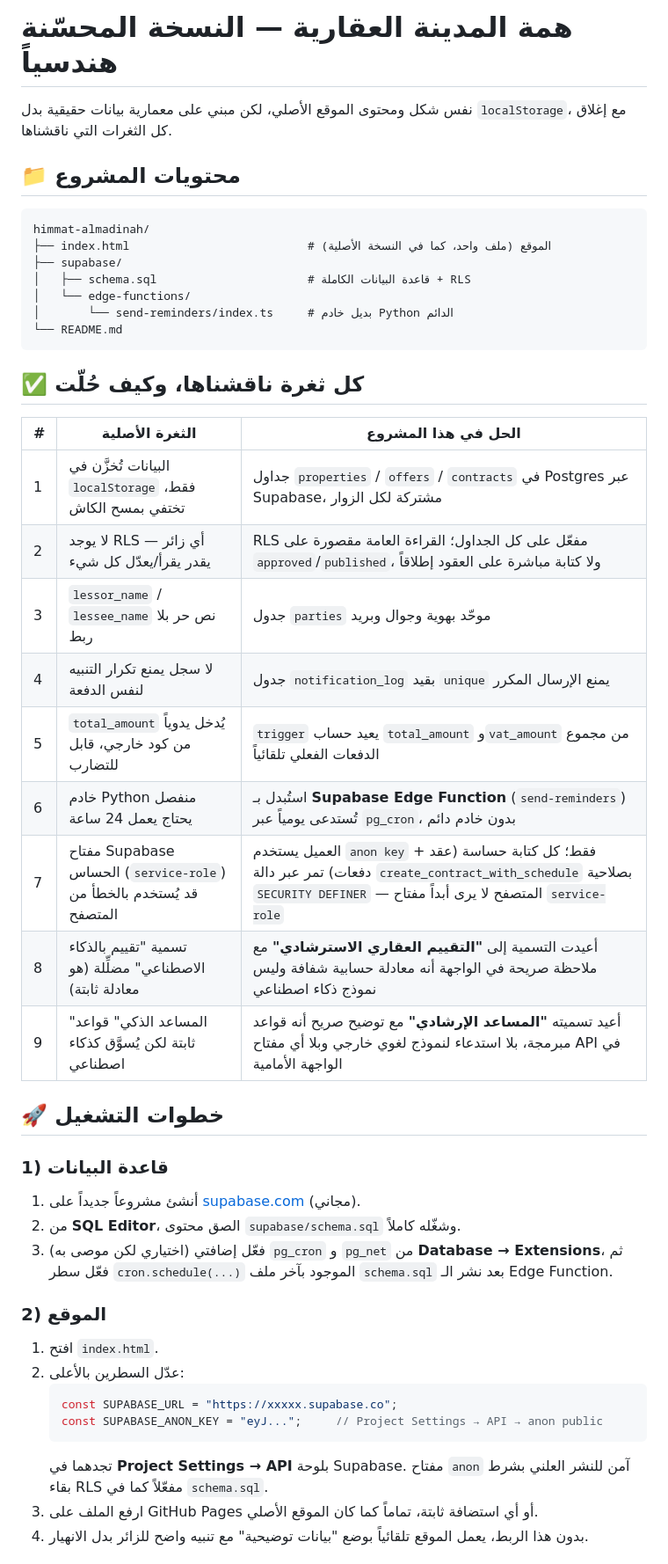
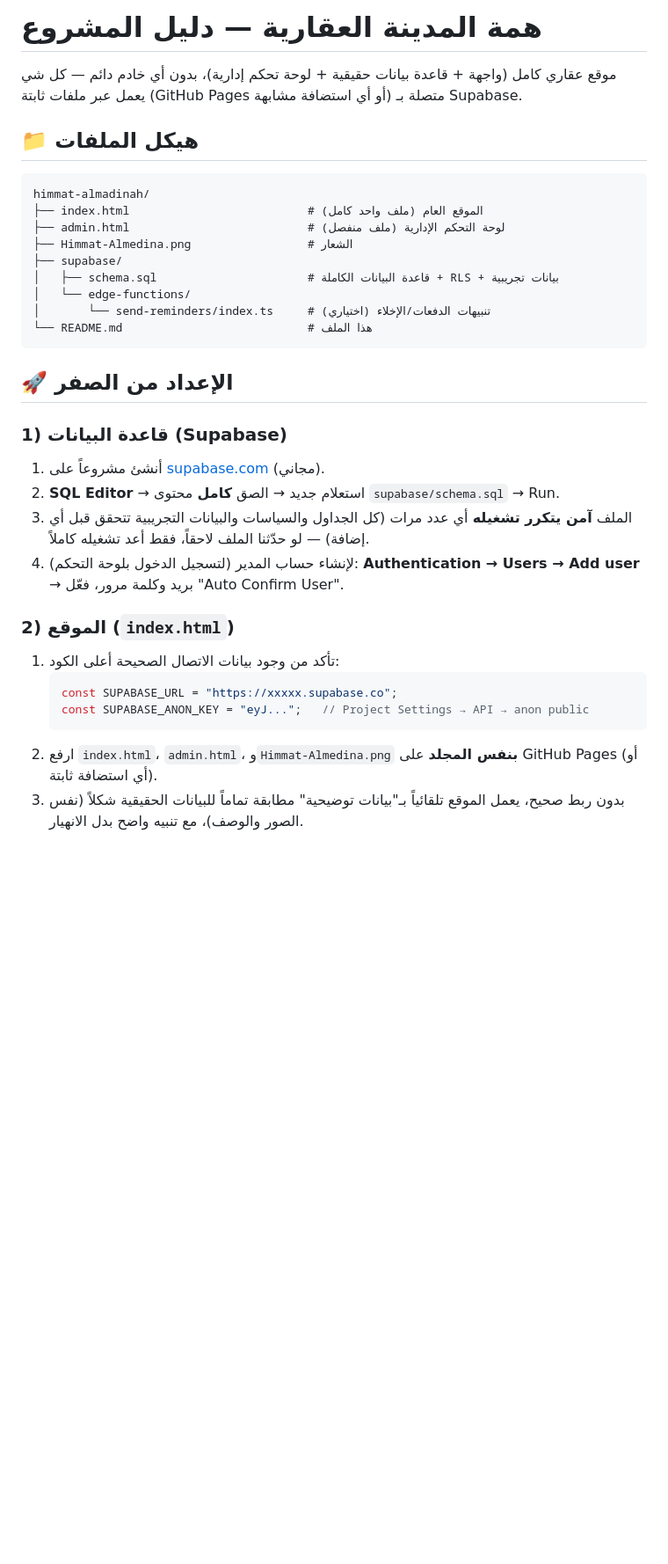
Before and after one commit to AHMEDVALL70/himmat-almadinah-real-estate, a Markdown page: README.md, the part around one of its changes. Shown at 88% size. Rendered like a GitHub page; blank space fills up the shorter version.

````diff
--- a/README.md
+++ b/README.md
@@ -1,49 +1,35 @@
-# همة المدينة العقارية — النسخة المحسّنة هندسياً
+# همة المدينة العقارية — دليل المشروع
 
-نفس شكل ومحتوى الموقع الأصلي، لكن مبني على معمارية بيانات حقيقية بدل
-`localStorage`، مع إغلاق كل الثغرات التي ناقشناها.
+موقع عقاري كامل (واجهة + قاعدة بيانات حقيقية + لوحة تحكم إدارية)، بدون أي خادم دائم — كل شي يعمل عبر ملفات ثابتة (GitHub Pages أو أي استضافة مشابهة) متصلة بـ Supabase.
 
-## 📁 محتويات المشروع
+## 📁 هيكل الملفات
 
 ```
 himmat-almadinah/
-├── index.html                          # الموقع (ملف واحد، كما في النسخة الأصلية)
+├── index.html                          # الموقع العام (ملف واحد كامل)
+├── admin.html                          # لوحة التحكم الإدارية (ملف منفصل)
+├── Himmat-Almedina.png                 # الشعار
 ├── supabase/
-│   ├── schema.sql                      # قاعدة البيانات الكاملة + RLS
+│   ├── schema.sql                      # قاعدة البيانات الكاملة + RLS + بيانات تجريبية
 │   └── edge-functions/
-│       └── send-reminders/index.ts     # بديل خادم Python الدائم
-└── README.md
+│       └── send-reminders/index.ts     # تنبيهات الدفعات/الإخلاء (اختياري)
+└── README.md                           # هذا الملف
 ```
 
-## ✅ كل ثغرة ناقشناها، وكيف حُلّت
+## 🚀 الإعداد من الصفر
 
-| # | الثغرة الأصلية | الحل في هذا المشروع |
-|---|---|---|
-| 1 | البيانات تُخزَّن في `localStorage` فقط، تختفي بمسح الكاش | جداول `properties` / `offers` / `contracts` في Postgres عبر Supabase، مشتركة لكل الزوار |
-| 2 | لا يوجد RLS — أي زائر يقدر يقرأ/يعدّل كل شيء | RLS مفعّل على كل الجداول؛ القراءة العامة مقصورة على `approved`/`published`، ولا كتابة مباشرة على العقود إطلاقاً |
-| 3 | `lessor_name` / `lessee_name` نص حر بلا ربط | جدول `parties` موحّد بهوية وجوال وبريد |
-| 4 | لا سجل يمنع تكرار التنبيه لنفس الدفعة | جدول `notification_log` بقيد `unique` يمنع الإرسال المكرر |
-| 5 | `total_amount` يُدخل يدوياً من كود خارجي، قابل للتضارب | `trigger` يعيد حساب `total_amount` و`vat_amount` من مجموع الدفعات الفعلي تلقائياً |
-| 6 | خادم Python منفصل يحتاج يعمل 24 ساعة | استُبدل بـ **Supabase Edge Function** (`send-reminders`) تُستدعى يومياً عبر `pg_cron`، بدون خادم دائم |
-| 7 | مفتاح Supabase الحساس (`service-role`) قد يُستخدم بالخطأ من المتصفح | العميل يستخدم `anon key` فقط؛ كل كتابة حساسة (عقد + دفعات) تمر عبر دالة `create_contract_with_schedule` بصلاحية `SECURITY DEFINER` — المتصفح لا يرى أبداً مفتاح `service-role` |
-| 8 | تسمية "تقييم بالذكاء الاصطناعي" مضلِّلة (هو معادلة ثابتة) | أعيدت التسمية إلى **"التقييم العقاري الاسترشادي"** مع ملاحظة صريحة في الواجهة أنه معادلة حسابية شفافة وليس نموذج ذكاء اصطناعي |
-| 9 | "المساعد الذكي" قواعد ثابتة لكن يُسوَّق كذكاء اصطناعي | أعيد تسميته **"المساعد الإرشادي"** مع توضيح صريح أنه قواعد مبرمجة، بلا استدعاء لنموذج لغوي خارجي وبلا أي مفتاح API في الواجهة الأمامية |
+### 1) قاعدة البيانات (Supabase)
+1. أنشئ مشروعاً على [supabase.com](https://supabase.com) (مجاني).
+2. **SQL Editor** → استعلام جديد → الصق **كامل** محتوى `supabase/schema.sql` → Run.
+3. الملف **آمن يتكرر تشغيله** أي عدد مرات (كل الجداول والسياسات والبيانات التجريبية تتحقق قبل أي إضافة) — لو حدّثنا الملف لاحقاً، فقط أعد تشغيله كاملاً.
+4. لإنشاء حساب المدير (لتسجيل الدخول بلوحة التحكم): **Authentication → Users → Add user** → بريد وكلمة مرور، فعّل "Auto Confirm User".
 
-## 🚀 خطوات التشغيل
-
-### 1) قاعدة البيانات
-1. أنشئ مشروعاً جديداً على [supabase.com](https://supabase.com) (مجاني).
-2. من **SQL Editor**، الصق محتوى `supabase/schema.sql` وشغّله كاملاً.
-3. (اختياري لكن موصى به) فعّل إضافتي `pg_cron` و `pg_net` من **Database → Extensions**، ثم فعّل سطر `cron.schedule(...)` الموجود بآخر ملف `schema.sql` بعد نشر الـ Edge Function.
-
-### 2) الموقع
-1. افتح `index.html`.
-2. عدّل السطرين بالأعلى:
+### 2) الموقع (`index.html`)
+1. تأكد من وجود بيانات الاتصال الصحيحة أعلى الكود:
    ```js
    const SUPABASE_URL = "https://xxxxx.supabase.co";
-   const SUPABASE_ANON_KEY = "eyJ...";     // Project Settings → API → anon public
+   const SUPABASE_ANON_KEY = "eyJ...";   // Project Settings → API → anon public
    ```
-   تجدهما في **Project Settings → API** بلوحة Supabase. مفتاح `anon` آمن للنشر العلني بشرط بقاء RLS مفعّلاً كما في `schema.sql`.
-3. ارفع الملف على GitHub Pages أو أي استضافة ثابتة، تماماً كما كان الموقع الأصلي.
-4. بدون هذا الربط، يعمل الموقع تلقائياً بوضع "بيانات توضيحية" مع تنبيه واضح للزائر بدل الانهيار.
+2. ارفع `index.html`، `admin.html`، و`Himmat-Almedina.png` **بنفس المجلد** على GitHub Pages (أو أي استضافة ثابتة).
+3. بدون ربط صحيح، يعمل الموقع تلقائياً بـ"بيانات توضيحية" مطابقة تماماً للبيانات الحقيقية شكلاً (نفس الصور والوصف)، مع تنبيه واضح بدل الانهيار.
 
````
Also changed, not shown: other parts of README.md (+62 -10 lines).
